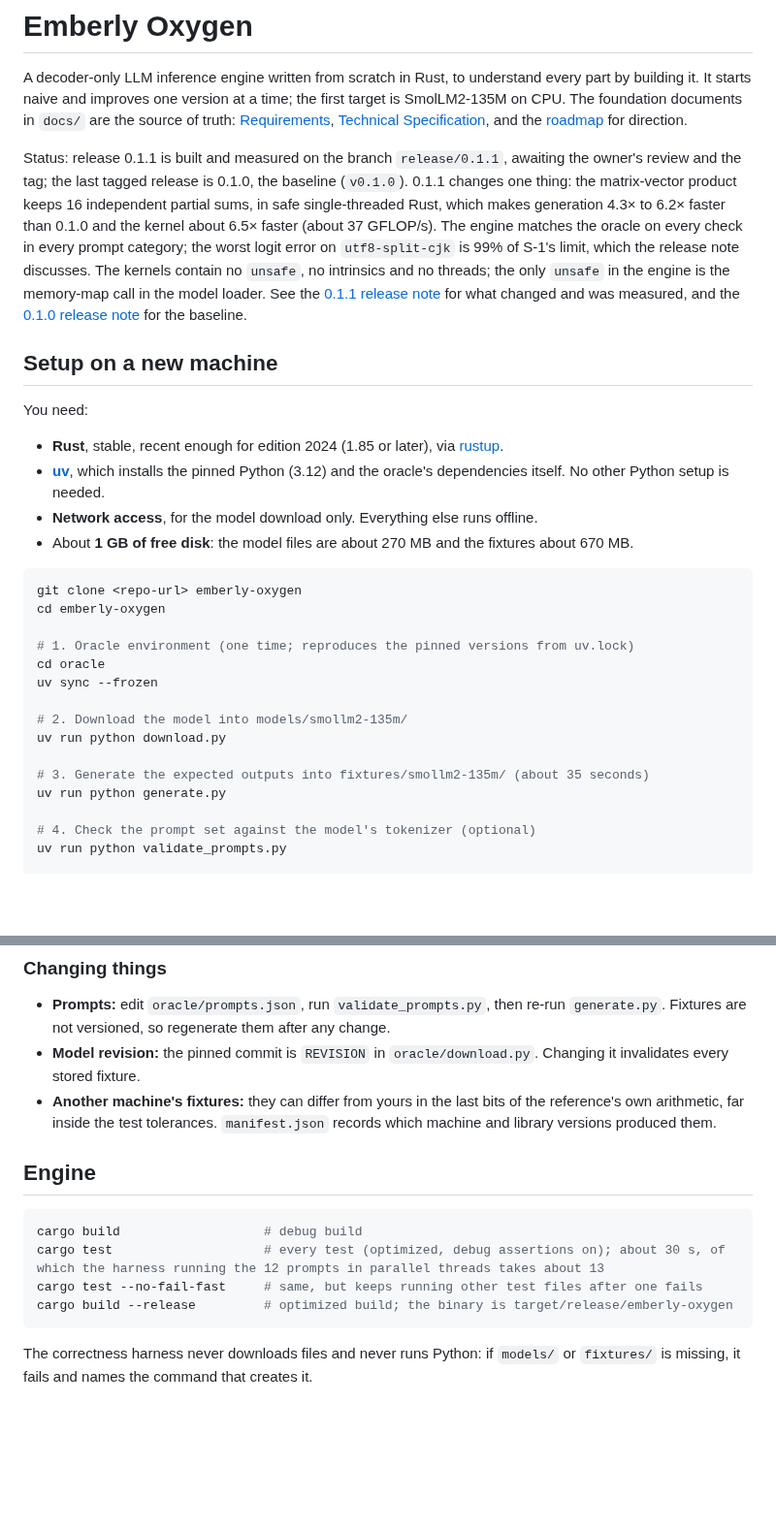
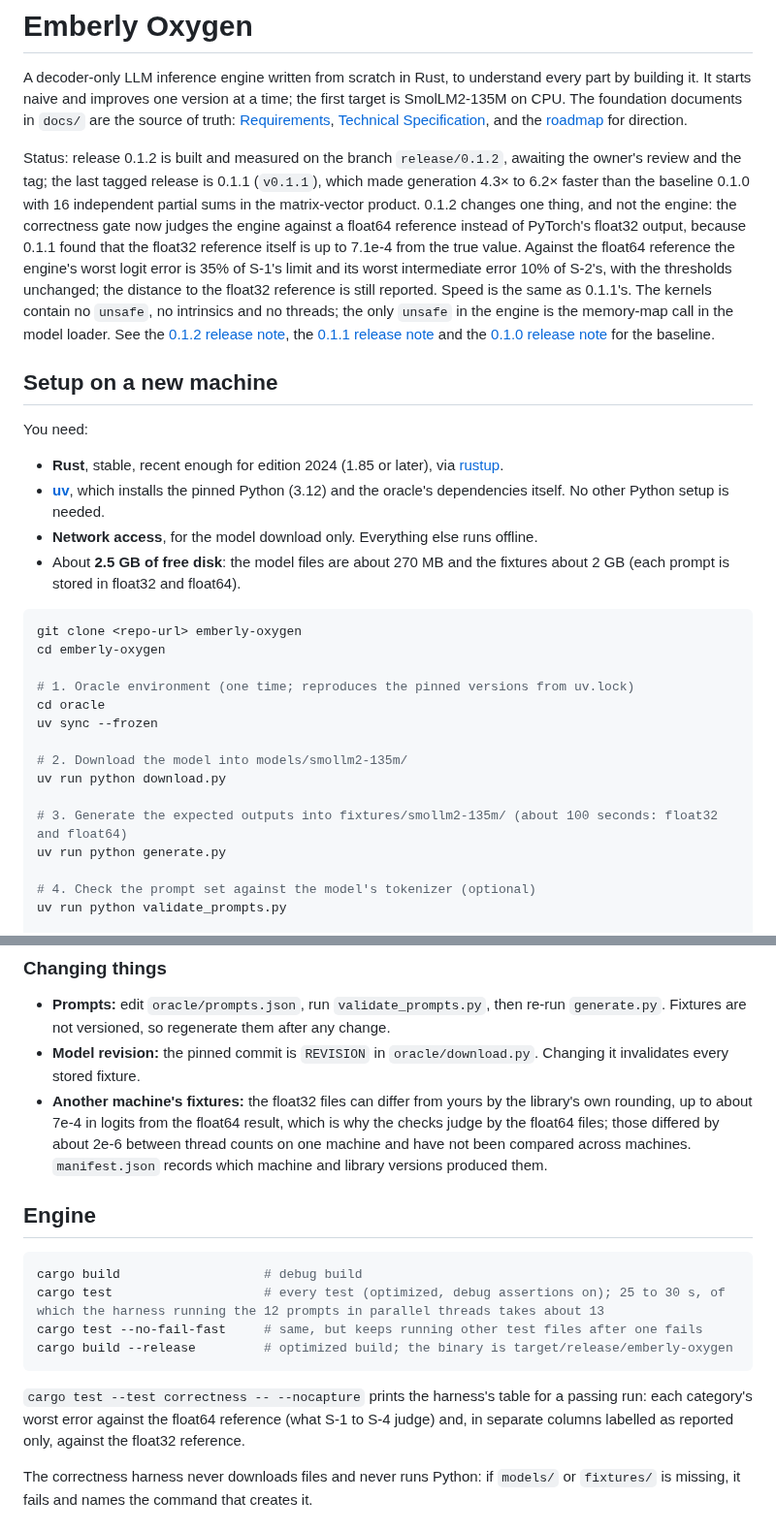
Before and after one commit to wattanit/emberly-oxygen, a Markdown page: README.md, 2 parts joined by grey strips. Shown at 97% size. GitHub-like rendering; blank space fills up the shorter version.

````diff
--- a/README.md
+++ b/README.md
@@ -2,7 +2,7 @@
 
 A decoder-only LLM inference engine written from scratch in Rust, to understand every part by building it. It starts naive and improves one version at a time; the first target is SmolLM2-135M on CPU. The foundation documents in `docs/` are the source of truth: [Requirements](docs/emberly-oxygen-requirements.md), [Technical Specification](docs/emberly-oxygen-technical-specification.md), and the [roadmap](docs/high-level-roadmap.md) for direction.
 
-Status: release 0.1.1 is built and measured on the branch `release/0.1.1`, awaiting the owner's review and the tag; the last tagged release is 0.1.0, the baseline (`v0.1.0`). 0.1.1 changes one thing: the matrix-vector product keeps 16 independent partial sums, in safe single-threaded Rust, which makes generation 4.3× to 6.2× faster than 0.1.0 and the kernel about 6.5× faster (about 37 GFLOP/s). The engine matches the oracle on every check in every prompt category; the worst logit error on `utf8-split-cjk` is 99% of S-1's limit, which the release note discusses. The kernels contain no `unsafe`, no intrinsics and no threads; the only `unsafe` in the engine is the memory-map call in the model loader. See the [0.1.1 release note](docs/releases/0.1.1.md) for what changed and was measured, and the [0.1.0 release note](docs/releases/0.1.0.md) for the baseline.
+Status: release 0.1.2 is built and measured on the branch `release/0.1.2`, awaiting the owner's review and the tag; the last tagged release is 0.1.1 (`v0.1.1`), which made generation 4.3× to 6.2× faster than the baseline 0.1.0 with 16 independent partial sums in the matrix-vector product. 0.1.2 changes one thing, and not the engine: the correctness gate now judges the engine against a float64 reference instead of PyTorch's float32 output, because 0.1.1 found that the float32 reference itself is up to 7.1e-4 from the true value. Against the float64 reference the engine's worst logit error is 35% of S-1's limit and its worst intermediate error 10% of S-2's, with the thresholds unchanged; the distance to the float32 reference is still reported. Speed is the same as 0.1.1's. The kernels contain no `unsafe`, no intrinsics and no threads; the only `unsafe` in the engine is the memory-map call in the model loader. See the [0.1.2 release note](docs/releases/0.1.2.md), the [0.1.1 release note](docs/releases/0.1.1.md) and the [0.1.0 release note](docs/releases/0.1.0.md) for the baseline.
 
 ## Setup on a new machine
 
@@ -11,7 +11,7 @@ You need:
 - **Rust**, stable, recent enough for edition 2024 (1.85 or later), via [rustup](https://rustup.rs).
 - **[uv](https://docs.astral.sh/uv/)**, which installs the pinned Python (3.12) and the oracle's dependencies itself. No other Python setup is needed.
 - **Network access**, for the model download only. Everything else runs offline.
-- About **1 GB of free disk**: the model files are about 270 MB and the fixtures about 670 MB.
+- About **2.5 GB of free disk**: the model files are about 270 MB and the fixtures about 2 GB (each prompt is stored in float32 and float64).
 
 ```sh
 git clone <repo-url> emberly-oxygen
@@ -24,7 +24,7 @@ uv sync --frozen
 # 2. Download the model into models/smollm2-135m/
 uv run python download.py
 
-# 3. Generate the expected outputs into fixtures/smollm2-135m/ (about 35 seconds)
+# 3. Generate the expected outputs into fixtures/smollm2-135m/ (about 100 seconds: float32 and float64)
 uv run python generate.py
 
 # 4. Check the prompt set against the model's tokenizer (optional)
@@ -59,16 +59,18 @@ Run them from `oracle/` with `uv run python <script>`. They find the repository
 
 - **Prompts:** edit `oracle/prompts.json`, run `validate_prompts.py`, then re-run `generate.py`. Fixtures are not versioned, so regenerate them after any change.
 - **Model revision:** the pinned commit is `REVISION` in `oracle/download.py`. Changing it invalidates every stored fixture.
-- **Another machine's fixtures:** they can differ from yours in the last bits of the reference's own arithmetic, far inside the test tolerances. `manifest.json` records which machine and library versions produced them.
+- **Another machine's fixtures:** the float32 files can differ from yours by the library's own rounding, up to about 7e-4 in logits from the float64 result, which is why the checks judge by the float64 files; those differed by about 2e-6 between thread counts on one machine and have not been compared across machines. `manifest.json` records which machine and library versions produced them.
 
 ## Engine
 
 ```sh
 cargo build                   # debug build
-cargo test                    # every test (optimized, debug assertions on); about 30 s, of which the harness running the 12 prompts in parallel threads takes about 13
+cargo test                    # every test (optimized, debug assertions on); 25 to 30 s, of which the harness running the 12 prompts in parallel threads takes about 13
 cargo test --no-fail-fast     # same, but keeps running other test files after one fails
 cargo build --release         # optimized build; the binary is target/release/emberly-oxygen
 ```
+
+`cargo test --test correctness -- --nocapture` prints the harness's table for a passing run: each category's worst error against the float64 reference (what S-1 to S-4 judge) and, in separate columns labelled as reported only, against the float32 reference.
 
 The correctness harness never downloads files and never runs Python: if `models/` or `fixtures/` is missing, it fails and names the command that creates it.
 
````
Also changed, not shown: other parts of README.md (+1 -1 lines), docs/releases/0.1.2.md (added, +65 -0 lines), docs/todo/phase-10-harness-and-release.md (+2 -2 lines).
